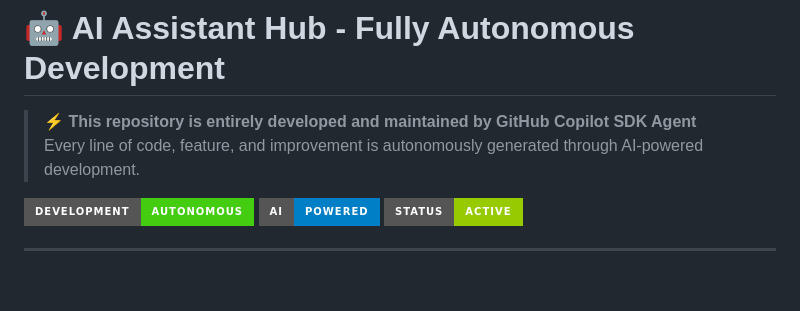
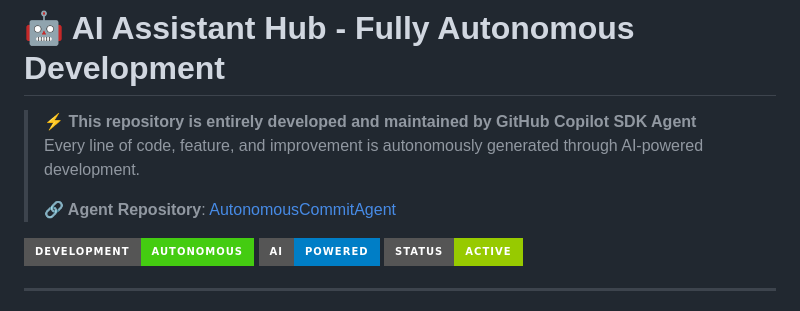
Before and after one commit to YoavLax/AutonomousRepo, a Markdown page: README.md, the part around the change. Drawn GitHub-style; badges without logos; blank space fills up the shorter version.

Commit message:
agent repo
Impacted by AI (Agentic - 93% confidence)

```diff
--- a/README.md
+++ b/README.md
@@ -2,6 +2,8 @@
 
 > **⚡ This repository is entirely developed and maintained by GitHub Copilot SDK Agent**
 > Every line of code, feature, and improvement is autonomously generated through AI-powered development.
+>
+> **🔗 Agent Repository**: [AutonomousCommitAgent](https://github.com/YoavLax/AutonomousCommitAgent)
 
 ![Autonomous Development](https://img.shields.io/badge/Development-Autonomous-success?style=for-the-badge&logo=github)
 ![AI Powered](https://img.shields.io/badge/AI-Powered-blue?style=for-the-badge&logo=openai)
```
